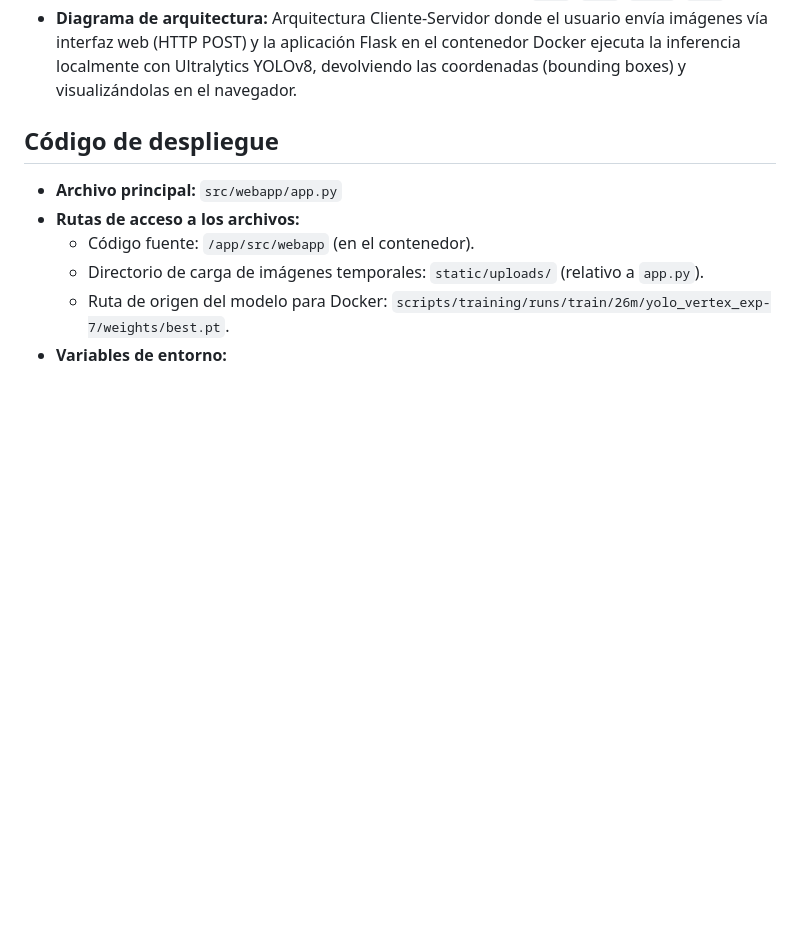
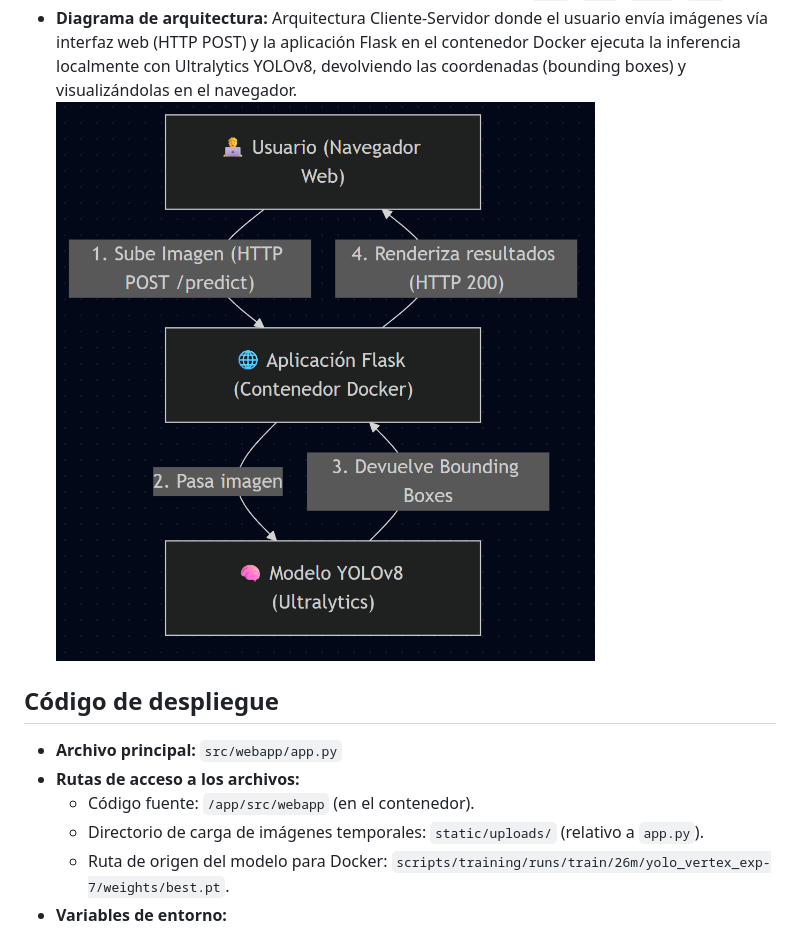
Before and after one commit to dnunezq/Chromosome-identifier-TDSP, a Markdown page: docs/deployment/deploymentdoc.md, the part around the change. Rendered like a GitHub page; blank space fills up the shorter version.

```diff
--- a/docs/deployment/deploymentdoc.md
+++ b/docs/deployment/deploymentdoc.md
@@ -14,6 +14,7 @@
   - Se utiliza `secure_filename` y UUIDs únicos en los nombres de archivo para evitar inyecciones de rutas y sobreescrituras en las cargas de imágenes.
   - Filtro de extensiones permitidas para los archivos subidos (`.png`, `.jpg`, `.jpeg`, `.txt`).
 - **Diagrama de arquitectura:** Arquitectura Cliente-Servidor donde el usuario envía imágenes vía interfaz web (HTTP POST) y la aplicación Flask en el contenedor Docker ejecuta la inferencia localmente con Ultralytics YOLOv8, devolviendo las coordenadas (bounding boxes) y visualizándolas en el navegador.
+  ![architecture](https://github.com/dnunezq/Chromosome-identifier-TDSP/blob/main/data/architecture.png)
 
 ## Código de despliegue
 
```
